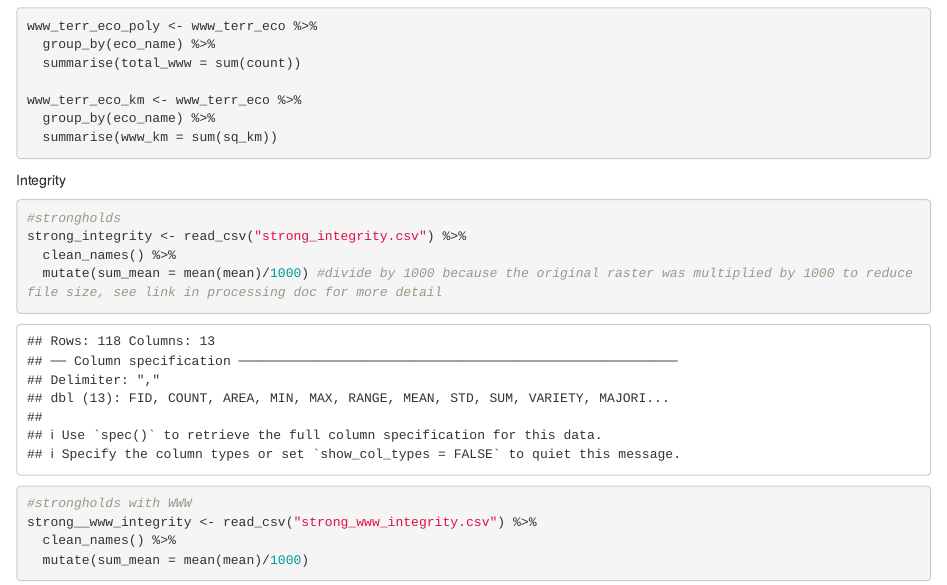
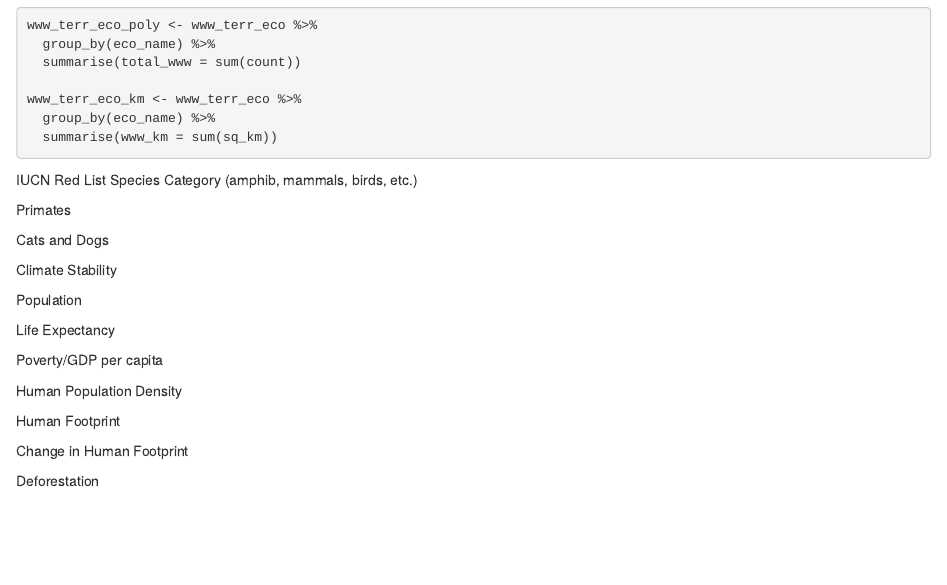
Before and after one commit to vrathbone/strongholds_2021, an R Markdown document (summary_stats.Rmd): the page in a window 1100 px wide, from 13250 px down before the commit and from 14020 px down after it, so that both start at the same text. Rendered offline with R 4.5, knitr and Pandoc, with nearby package versions; some code elsewhere in the file could not run offline; column names are cleaned by a stand-in for the janitor package.

Commit message:
added remaining analysis chunks

````diff
--- a/summary_stats.Rmd
+++ b/summary_stats.Rmd
@@ -449,15 +461,10 @@ www_terr_eco_km <- www_terr_eco %>%
 
 ```
 
-Integrity
+IUCN Red List Species Category (amphib, mammals, birds, etc.)
 ```{r}
 
-#strongholds
-strong_integrity <- read_csv("strong_integrity.csv") %>%
-  clean_names() %>%
-  mutate(sum_mean = mean(mean)/1000) #divide by 1000 because the original raster was multiplied by 1000 to reduce file size, see link in processing doc for more detail
+```
 
-#strongholds with WWW
-strong__www_integrity <- read_csv("strong_www_integrity.csv") %>%
-  clean_names() %>%
-  mutate(sum_mean = mean(mean)/1000)
+Primates
+```{r}
@@ -469,2 +471,50 @@ www_integrity <- read_csv("www_integrity.csv") %>%
 
 ```
+
+Cats and Dogs
+```{r}
+
+```
+
+Climate Stability
+```{r}
+
+```
+
+Population
+```{r}
+
+
+```
+
+Life Expectancy
+```{r}
+
+```
+
+Poverty/GDP per capita
+```{r}
+
+```
+
+Human Population Density
+```{r}
+
+
+```
+
+Human Footprint
+```{r}
+
+
+```
+
+Change in Human Footprint
+```{r}
+
+```
+
+Deforestation
+```{r}
+
+```
````
Also changed, not shown: summary_stats.Rmd (19 more changed lines).
